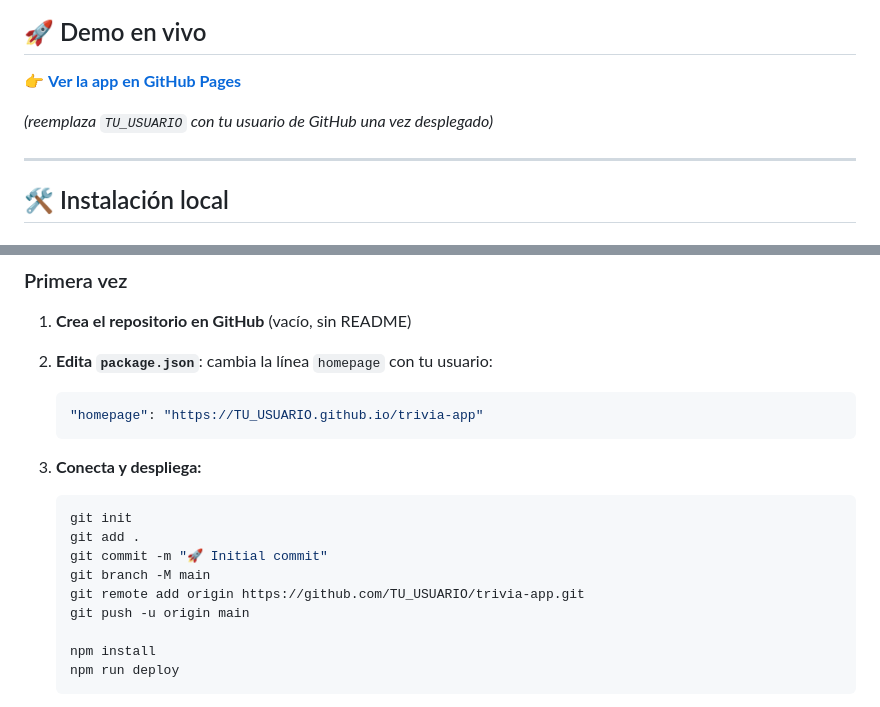
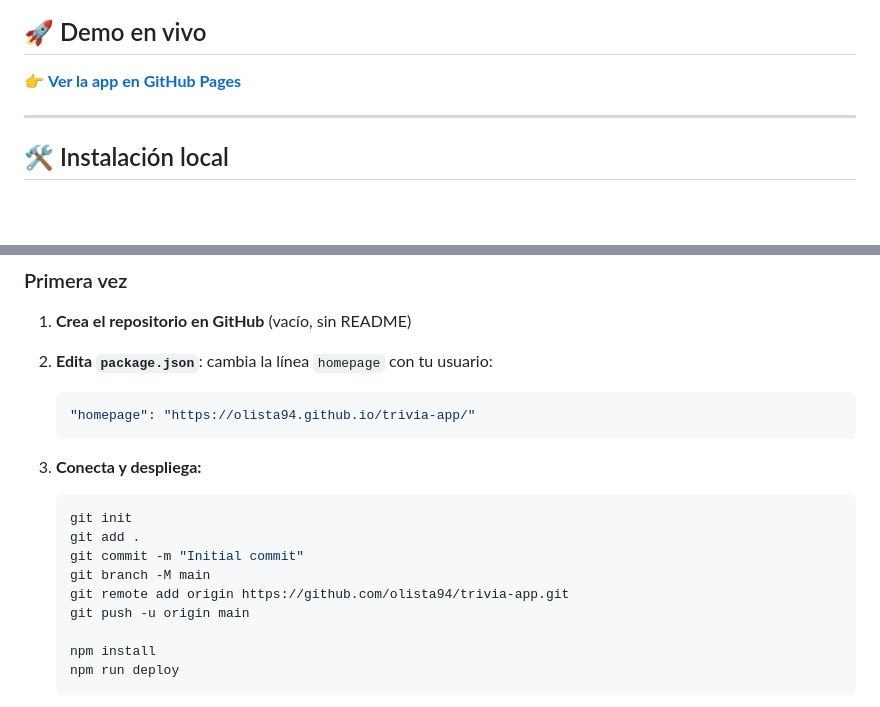
Before and after one commit to olista94/trivia-app, a Markdown page: README.md, 2 parts joined by grey strips. Rendered like a GitHub page; blank space fills up the shorter version.

Commit message:
Modificado README
Modificado README

````diff
--- a/README.md
+++ b/README.md
@@ -23,8 +23,6 @@ Una aplicación de preguntas y respuestas con más de 20 categorías, temporizad
 ## 🚀 Demo en vivo
 
 👉 **[Ver la app en GitHub Pages](https://TU_USUARIO.github.io/trivia-app)**
-
-*(reemplaza `TU_USUARIO` con tu usuario de GitHub una vez desplegado)*
 
 ---
 
@@ -70,16 +68,16 @@ Genera la carpeta `build/` con todos los archivos optimizados.
 
 2. **Edita `package.json`**: cambia la línea `homepage` con tu usuario:
    ```json
-   "homepage": "https://TU_USUARIO.github.io/trivia-app"
+   "homepage": "https://olista94.github.io/trivia-app/"
    ```
 
 3. **Conecta y despliega:**
    ```bash
    git init
    git add .
-   git commit -m "🚀 Initial commit"
+   git commit -m "Initial commit"
    git branch -M main
-   git remote add origin https://github.com/TU_USUARIO/trivia-app.git
+   git remote add origin https://github.com/olista94/trivia-app.git
    git push -u origin main
 
    npm install
````
